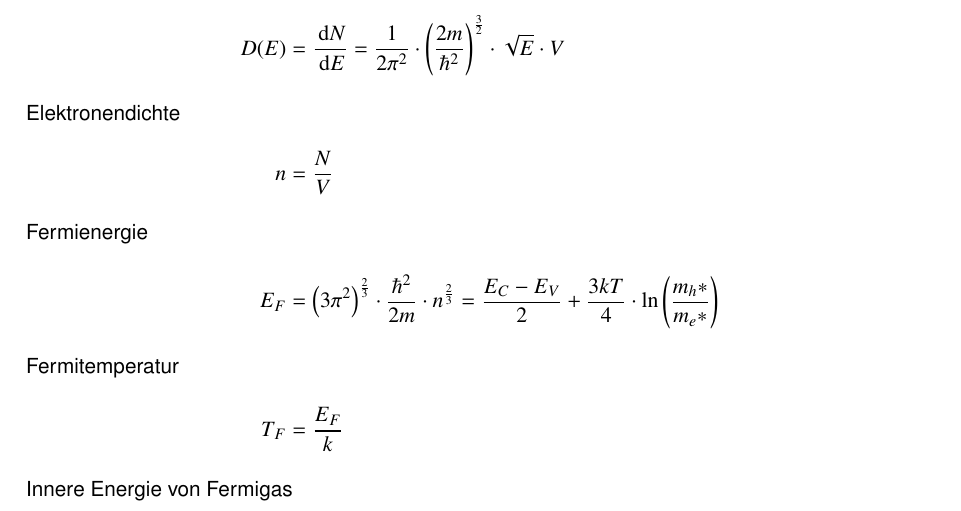
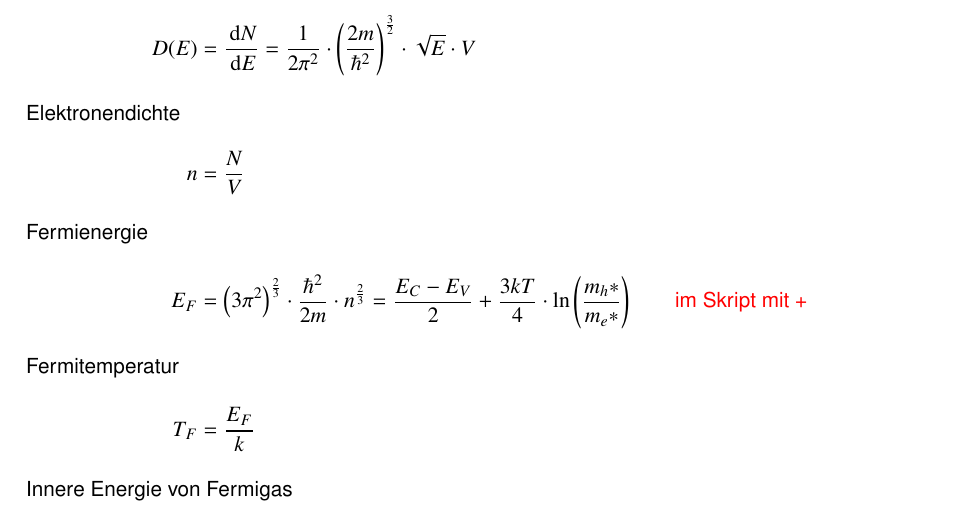
Before and after one commit to 5nickers/Halbleiter-und-Nanotechnologien-Formelsammlung, a LaTeX document (Halb_Nano Formelsammlung.tex): part of page 2 of 5, cut so that both start at the same text. Compiled offline with pdfLaTeX.

```diff
--- a/Halb_Nano Formelsammlung.tex
+++ b/Halb_Nano Formelsammlung.tex
@@ -42,7 +42,7 @@
 \intertext{Elektronendichte}
 n &= \frac{N}{V}
 \intertext{Fermienergie}
-E_F &= \left( 3 \pi^2 \right)^{\frac{2}{3}} \cdot \frac{\hbar^2}{2m} \cdot n^{\frac{2}{3}} = \frac{E_C - E_V}{2} + \frac{3kT}{4} \cdot \ln\left( \frac{m_h*}{m_e*} \right)
+E_F &= \left( 3 \pi^2 \right)^{\frac{2}{3}} \cdot \frac{\hbar^2}{2m} \cdot n^{\frac{2}{3}} = \frac{E_C - E_V}{2} + \frac{3kT}{4} \cdot \ln\left( \frac{m_h*}{m_e*} \right) \qquad \text{\textcolor{red}{im Skript mit +}}
 \intertext{Fermitemperatur}
 T_F &= \frac{E_F}{k}
 \intertext{Innere Energie von Fermigas}
```
Also changed, not shown: Halb_Nano Formelsammlung.pdf, Halb_Nano Formelsammlung.tex (2 more changed lines).
